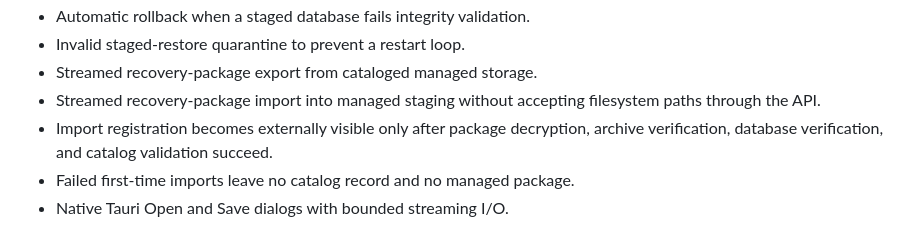
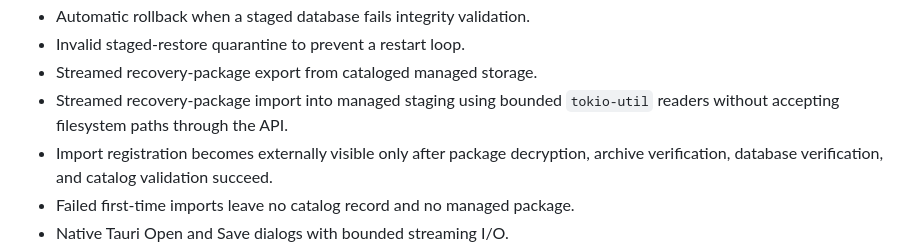
Before and after one commit to bigriversocial74/homeserver, a Markdown page: docs/quality-audit-phase-3a.md, the part around the change. Drawn GitHub-style.

Commit message:
Document bounded service streaming dependency

```diff
--- a/docs/quality-audit-phase-3a.md
+++ b/docs/quality-audit-phase-3a.md
@@ -29,7 +29,7 @@ The merged Phase 1 foundation exposed only a `last_backup` placeholder. It had n
 - Automatic rollback when a staged database fails integrity validation.
 - Invalid staged-restore quarantine to prevent a restart loop.
 - Streamed recovery-package export from cataloged managed storage.
-- Streamed recovery-package import into managed staging without accepting filesystem paths through the API.
+- Streamed recovery-package import into managed staging using bounded `tokio-util` readers without accepting filesystem paths through the API.
 - Import registration becomes externally visible only after package decryption, archive verification, database verification, and catalog validation succeed.
 - Failed first-time imports leave no catalog record and no managed package.
 - Native Tauri Open and Save dialogs with bounded streaming I/O.
```
